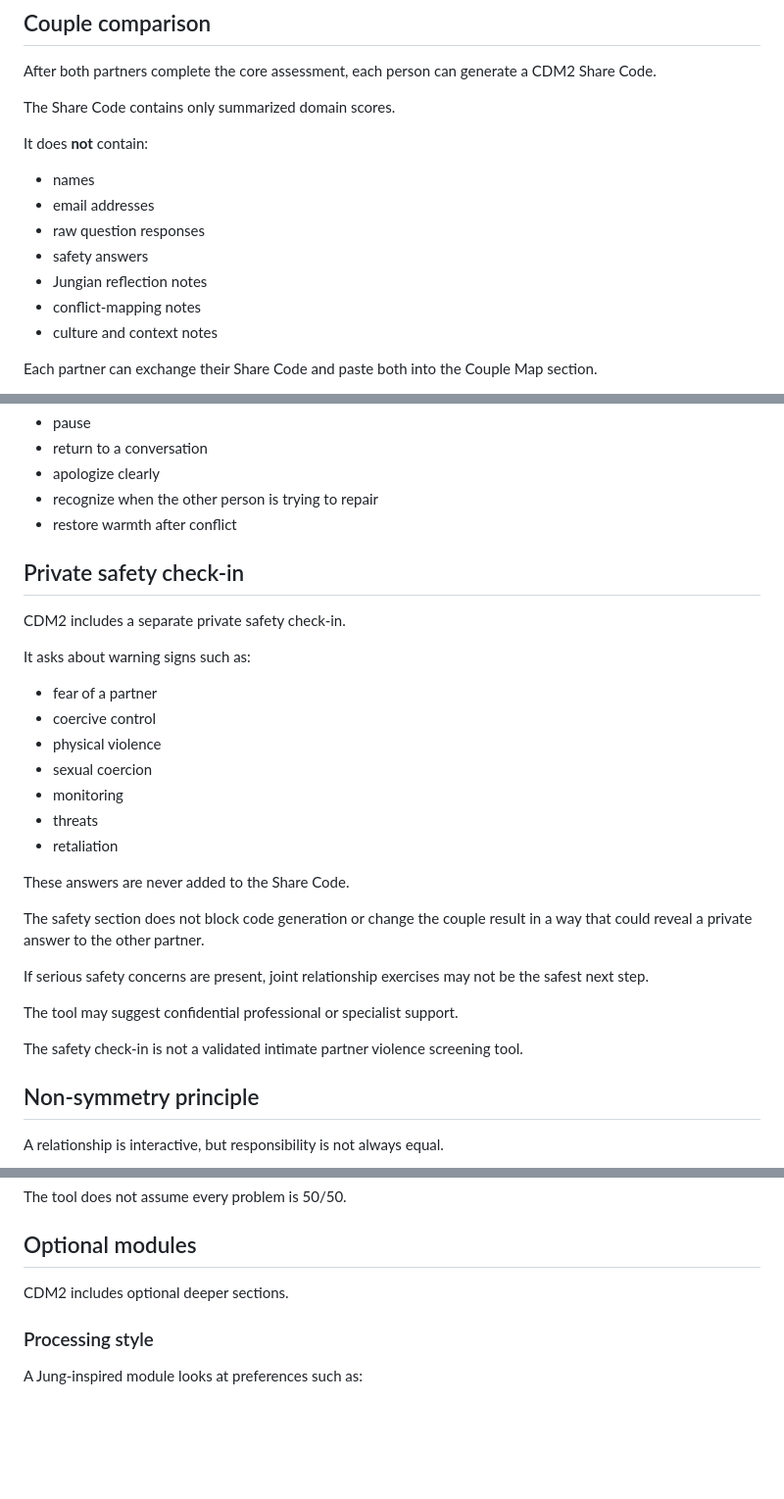
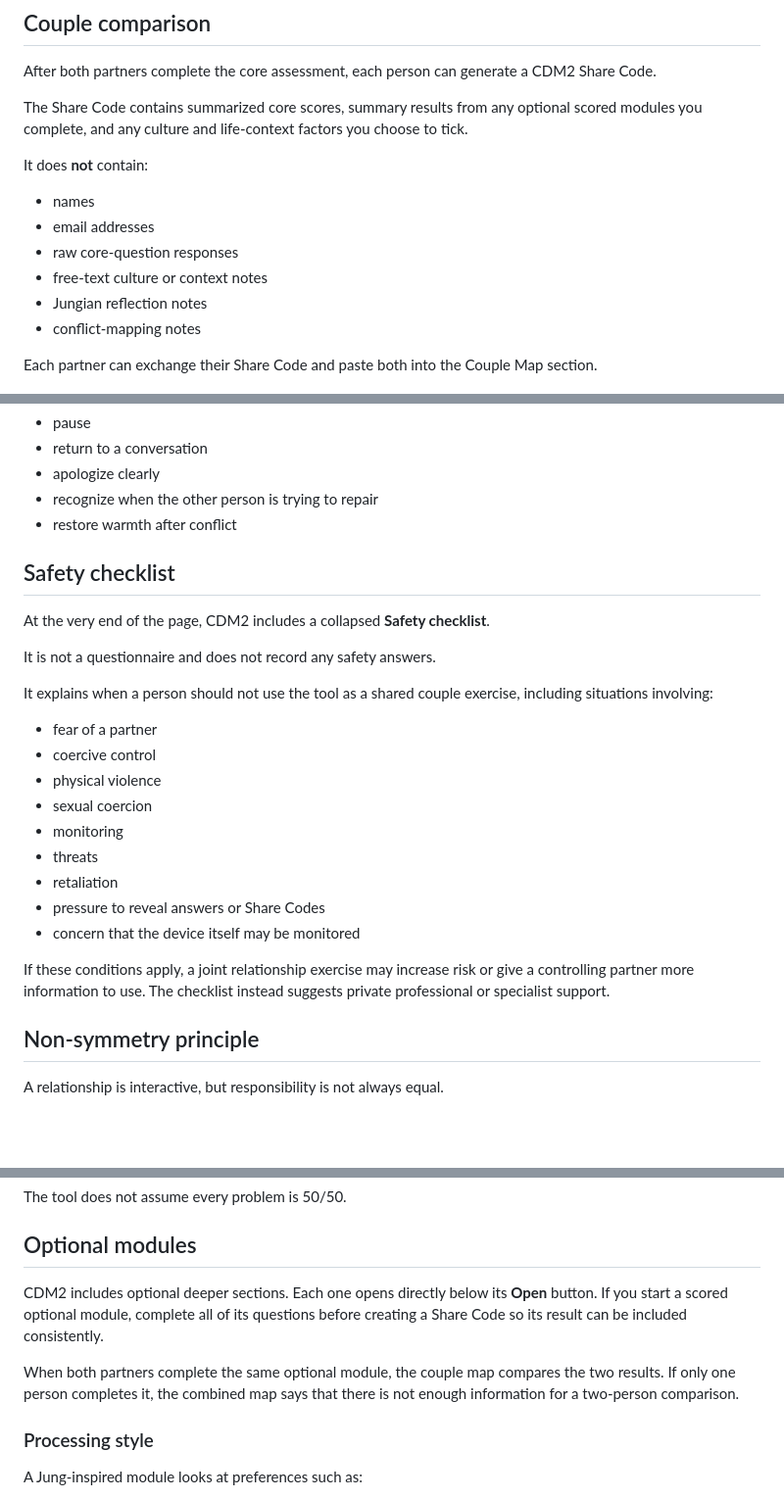
Before and after one commit to gnlaera/CDM, a Markdown page: README.md, 3 parts joined by grey strips. Shown at 98% size. GitHub-like rendering; blank space fills up the shorter version.

```diff
--- a/README.md
+++ b/README.md
@@ -98,17 +98,16 @@ Scores are descriptive only.
 
 After both partners complete the core assessment, each person can generate a CDM2 Share Code.
 
-The Share Code contains only summarized domain scores.
+The Share Code contains summarized core scores, summary results from any optional scored modules you complete, and any culture and life-context factors you choose to tick.
 
 It does **not** contain:
 
 - names
 - email addresses
-- raw question responses
-- safety answers
+- raw core-question responses
+- free-text culture or context notes
 - Jungian reflection notes
 - conflict-mapping notes
-- culture and context notes
 
 Each partner can exchange their Share Code and paste both into the Couple Map section.
 
@@ -285,11 +284,13 @@ The tool looks at whether partners can:
 - recognize when the other person is trying to repair
 - restore warmth after conflict
 
-## Private safety check-in
+## Safety checklist
 
-CDM2 includes a separate private safety check-in.
+At the very end of the page, CDM2 includes a collapsed **Safety checklist**.
 
-It asks about warning signs such as:
+It is not a questionnaire and does not record any safety answers.
+
+It explains when a person should not use the tool as a shared couple exercise, including situations involving:
 
 - fear of a partner
 - coercive control
@@ -298,16 +299,10 @@ It asks about warning signs such as:
 - monitoring
 - threats
 - retaliation
+- pressure to reveal answers or Share Codes
+- concern that the device itself may be monitored
 
-These answers are never added to the Share Code.
-
-The safety section does not block code generation or change the couple result in a way that could reveal a private answer to the other partner.
-
-If serious safety concerns are present, joint relationship exercises may not be the safest next step.
-
-The tool may suggest confidential professional or specialist support.
-
-The safety check-in is not a validated intimate partner violence screening tool.
+If these conditions apply, a joint relationship exercise may increase risk or give a controlling partner more information to use. The checklist instead suggests private professional or specialist support.
 
 ## Non-symmetry principle
 
@@ -326,7 +321,9 @@ The tool does not assume every problem is 50/50.
 
 ## Optional modules
 
-CDM2 includes optional deeper sections.
+CDM2 includes optional deeper sections. Each one opens directly below its **Open** button. If you start a scored optional module, complete all of its questions before creating a Share Code so its result can be included consistently.
+
+When both partners complete the same optional module, the couple map compares the two results. If only one person completes it, the combined map says that there is not enough information for a two-person comparison.
 
 ### Processing style
 
```
Also changed, not shown: other parts of README.md (+4 -2 lines).
